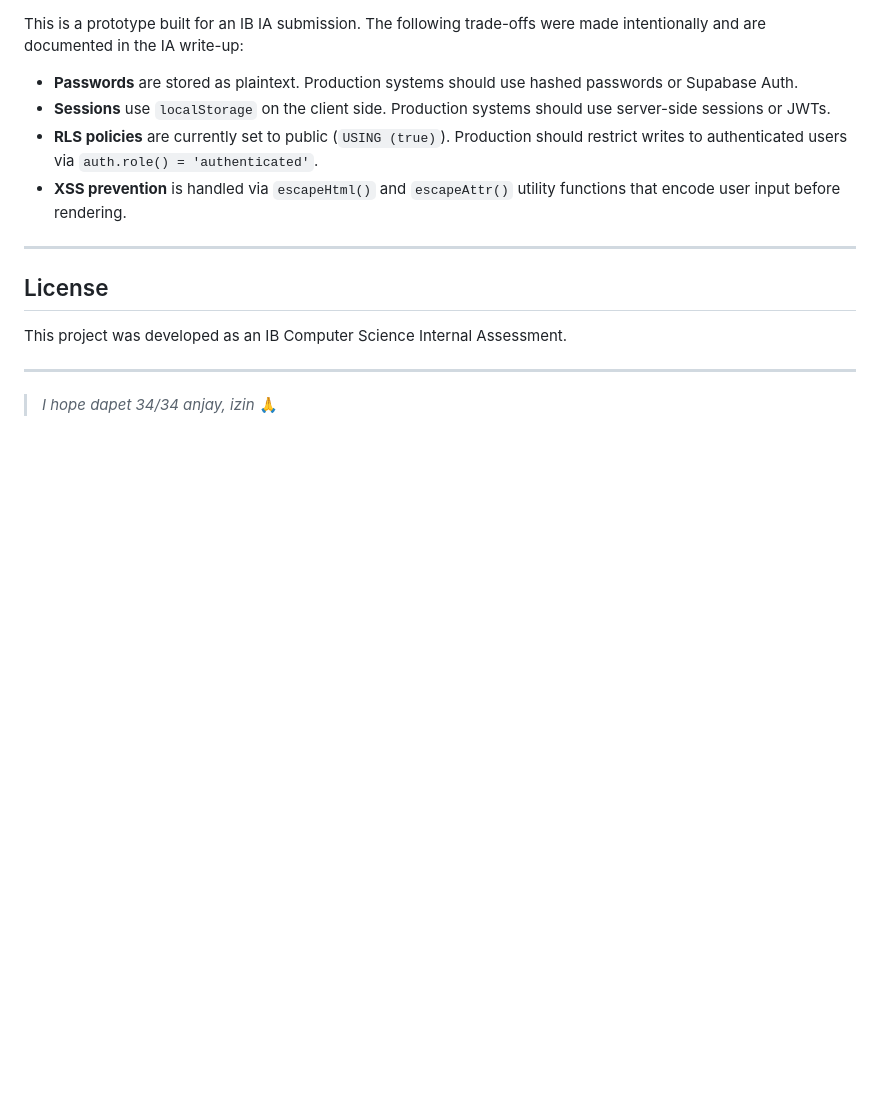
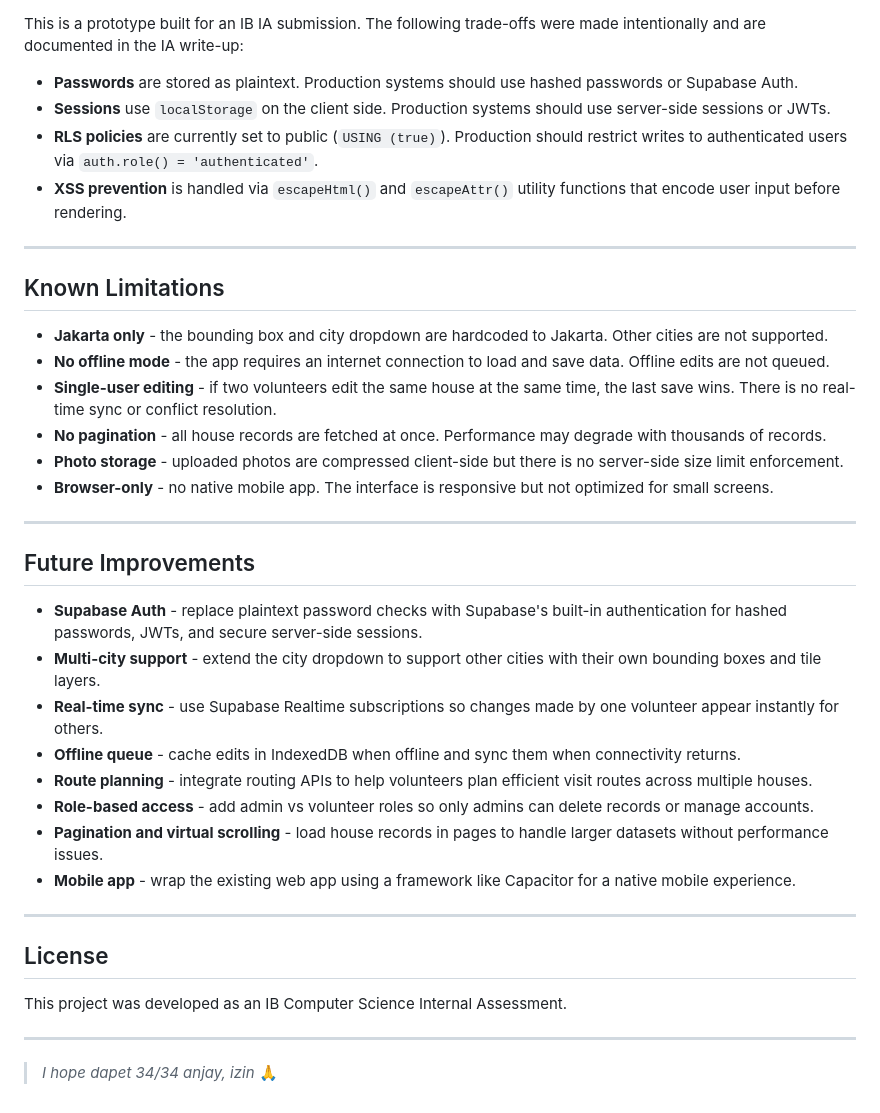
Before and after one commit to butunghd0-max/Comsci-IA-map-tracking-system, a Markdown page: README.md, the part around the change. GitHub-like rendering; blank space fills up the shorter version.

Commit message:
Add Known Limitations and Future Improvements sections

```diff
--- a/README.md
+++ b/README.md
@@ -206,6 +206,30 @@ This is a prototype built for an IB IA submission. The following trade-offs were
 
 ---
 
+## Known Limitations
+
+- **Jakarta only** - the bounding box and city dropdown are hardcoded to Jakarta. Other cities are not supported.
+- **No offline mode** - the app requires an internet connection to load and save data. Offline edits are not queued.
+- **Single-user editing** - if two volunteers edit the same house at the same time, the last save wins. There is no real-time sync or conflict resolution.
+- **No pagination** - all house records are fetched at once. Performance may degrade with thousands of records.
+- **Photo storage** - uploaded photos are compressed client-side but there is no server-side size limit enforcement.
+- **Browser-only** - no native mobile app. The interface is responsive but not optimized for small screens.
+
+---
+
+## Future Improvements
+
+- **Supabase Auth** - replace plaintext password checks with Supabase's built-in authentication for hashed passwords, JWTs, and secure server-side sessions.
+- **Multi-city support** - extend the city dropdown to support other cities with their own bounding boxes and tile layers.
+- **Real-time sync** - use Supabase Realtime subscriptions so changes made by one volunteer appear instantly for others.
+- **Offline queue** - cache edits in IndexedDB when offline and sync them when connectivity returns.
+- **Route planning** - integrate routing APIs to help volunteers plan efficient visit routes across multiple houses.
+- **Role-based access** - add admin vs volunteer roles so only admins can delete records or manage accounts.
+- **Pagination and virtual scrolling** - load house records in pages to handle larger datasets without performance issues.
+- **Mobile app** - wrap the existing web app using a framework like Capacitor for a native mobile experience.
+
+---
+
 ## License
 
 This project was developed as an IB Computer Science Internal Assessment.
```
